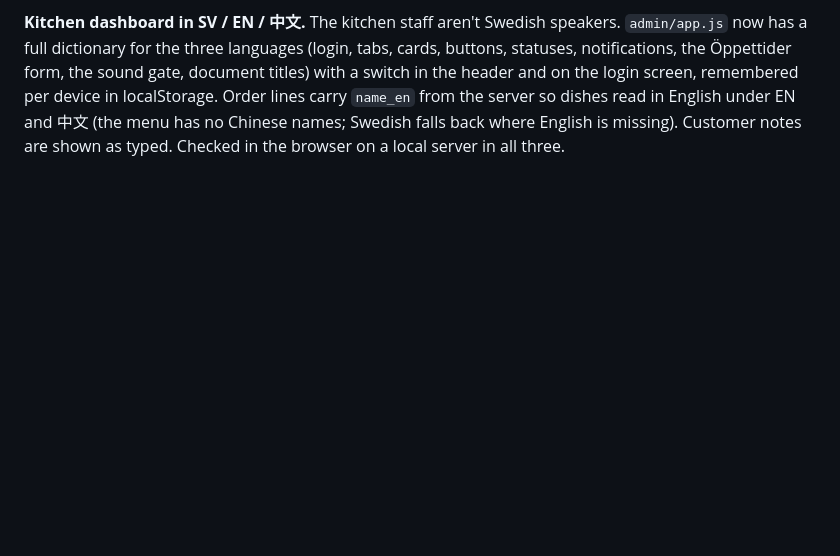
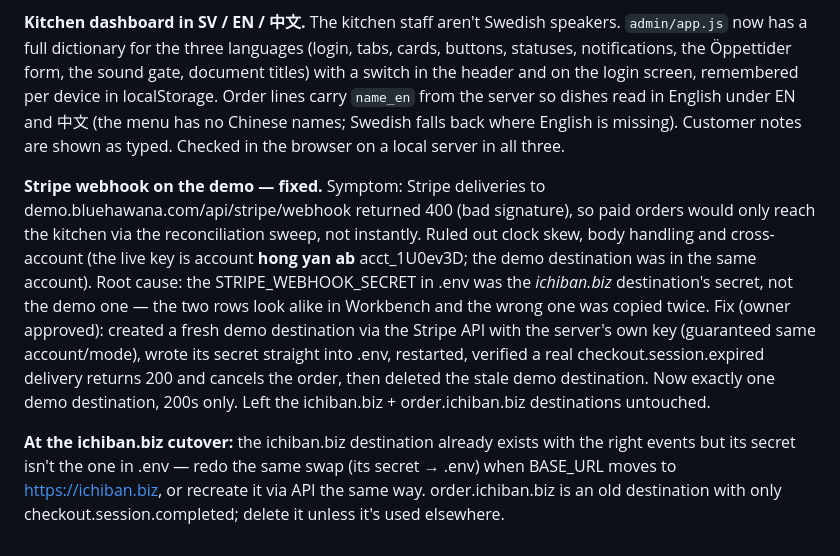
Before and after one commit to bluehawana/ichibanbiz-website-onlinesys, a Markdown page: docs/working-diary.md, the part around the change. Drawn GitHub-style; blank space fills up the shorter version.

Commit message:
Diary: Stripe webhook fixed on the demo (secret mismatch)
Co-Authored-By: Claude Fable 5 <noreply@anthropic.com>
Claude-Session: https://claude.ai/code/session_01WBC8yeRnLXoAdNjFECcYt9

```diff
--- a/docs/working-diary.md
+++ b/docs/working-diary.md
@@ -248,3 +248,23 @@ screen, remembered per device in localStorage. Order lines carry `name_en`
 from the server so dishes read in English under EN and 中文 (the menu has no
 Chinese names; Swedish falls back where English is missing). Customer notes
 are shown as typed. Checked in the browser on a local server in all three.
+
+**Stripe webhook on the demo — fixed.** Symptom: Stripe deliveries to
+demo.bluehawana.com/api/stripe/webhook returned 400 (bad signature), so paid
+orders would only reach the kitchen via the reconciliation sweep, not
+instantly. Ruled out clock skew, body handling and cross-account (the live key
+is account **hong yan ab** acct_1U0ev3D; the demo destination was in the same
+account). Root cause: the STRIPE_WEBHOOK_SECRET in .env was the *ichiban.biz*
+destination's secret, not the demo one — the two rows look alike in Workbench
+and the wrong one was copied twice. Fix (owner approved): created a fresh demo
+destination via the Stripe API with the server's own key (guaranteed same
+account/mode), wrote its secret straight into .env, restarted, verified a real
+checkout.session.expired delivery returns 200 and cancels the order, then
+deleted the stale demo destination. Now exactly one demo destination, 200s
+only. Left the ichiban.biz + order.ichiban.biz destinations untouched.
+
+**At the ichiban.biz cutover:** the ichiban.biz destination already exists with
+the right events but its secret isn't the one in .env — redo the same swap
+(its secret → .env) when BASE_URL moves to https://ichiban.biz, or recreate it
+via API the same way. order.ichiban.biz is an old destination with only
+checkout.session.completed; delete it unless it's used elsewhere.
```
